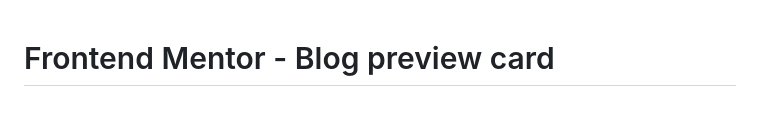
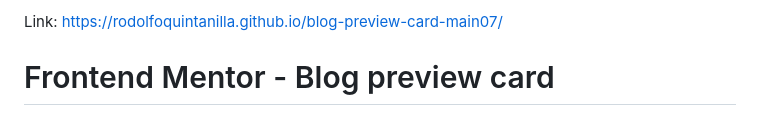
Before and after one commit to RodolfoQuintanilla/blog-preview-card-main07, a Markdown page: README.md, the part around the change. Drawn GitHub-style.

```diff
--- a/README.md
+++ b/README.md
@@ -1,3 +1,5 @@
+Link: https://rodolfoquintanilla.github.io/blog-preview-card-main07/
+
 # Frontend Mentor - Blog preview card
 
 ![Design preview for the Blog preview card coding challenge](./design/desktop-preview.jpg)
```
